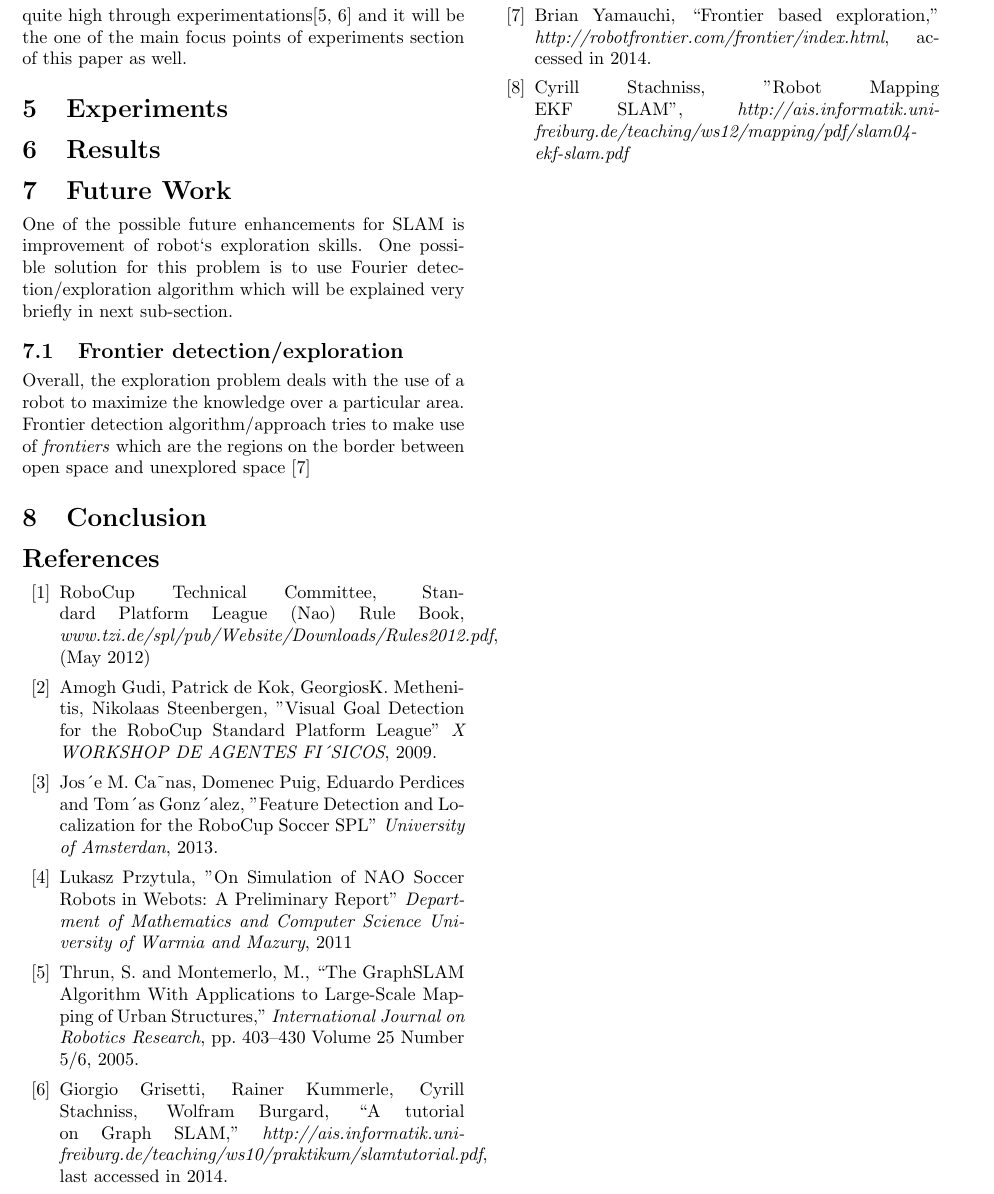
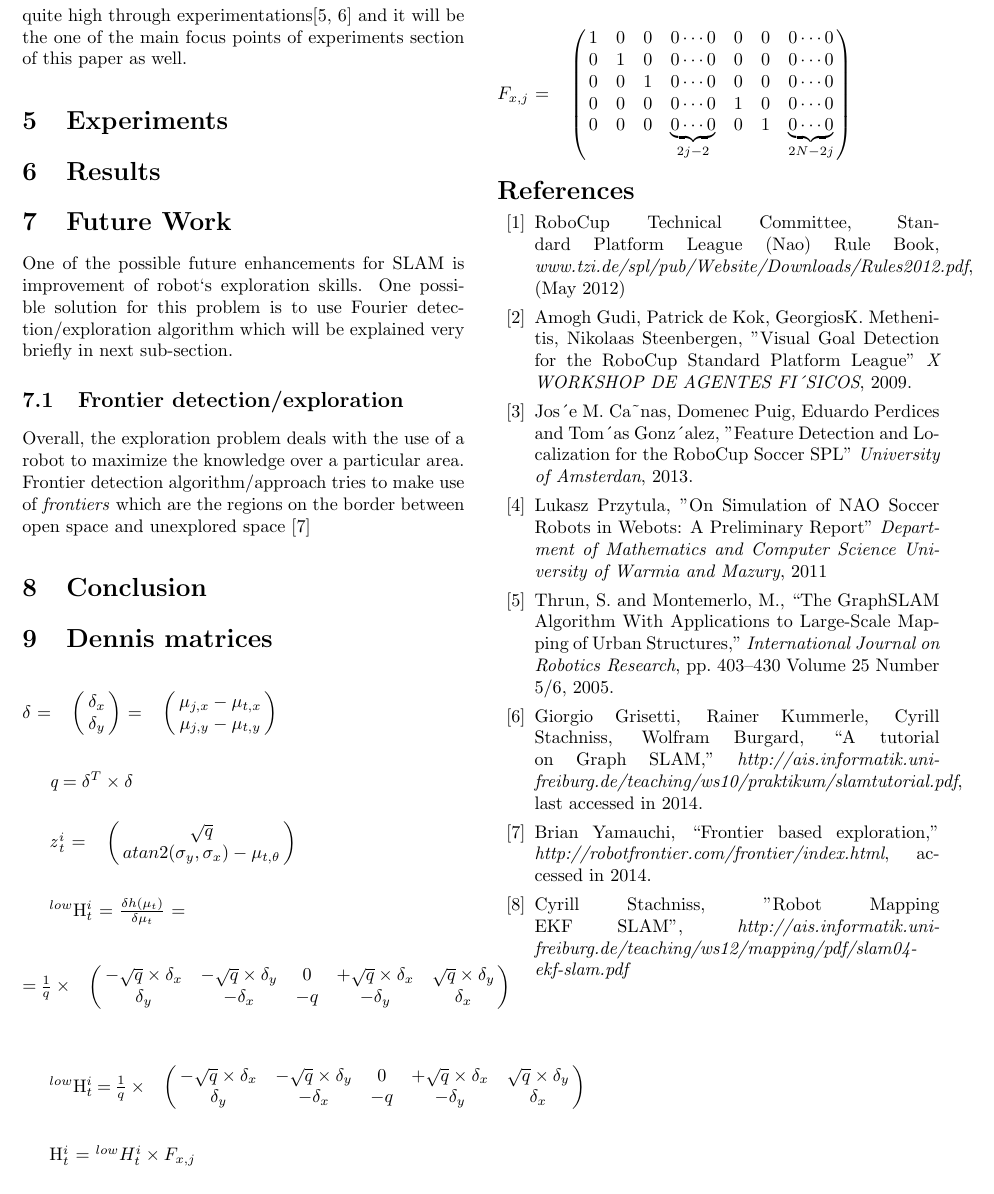
Before and after one commit to HerkyJerky/NAO-ALPHA-AS-FUCK-ROBOTS, a LaTeX document (Article parts/Gabi/SLAM_PAPER.tex): part of page 6 of 6, cut so that both start at the same text. Compiled offline with pdfLaTeX.

Commit message:
Dennis` matrices added issueID #11

```diff
--- a/Article parts/Gabi/SLAM_PAPER.tex
+++ b/Article parts/Gabi/SLAM_PAPER.tex
@@ -2,9 +2,14 @@
 
 \documentclass{ba-kecs}
 \usepackage[pdftex]{graphicx}
-\usepackage{graphicx, float, amsmath}
+\usepackage{graphicx, float, amsmath,xcolor,fixltx2e}
+\Huge
 \numberwithin{figure}{section}
 \numberwithin{equation}{section}
+
+\def\SPSB#1#2{\rlap{\textsuperscript{{#1}}}\SB{#2}}
+\def\SP#1{\textsuperscript{{#1}}}
+\def\SB#1{\textsubscript{{#1}}}
 
 \title{SLAM using the NAO camera}
 \runningtitle{SLAM using the NAO camera}
@@ -223,6 +228,36 @@ In cases of relative measurement constraints, $\varepsilon_{measurement}$ is use
 
 %---------------------------------------------------------------------------
 
+\section{Dennis matrices}
+
+$\delta$ = $\bordermatrix{~ \cr
+                  			& \delta_{x}  \cr
+                  			& \delta_{y}}$ = $\bordermatrix{~ \cr
+												& \mu_{j,x} - \mu_{t,x} \cr
+                  								& \mu_{j,y} - \mu_{t,y} \cr}$\\ \\
+
+$\textit{q} = \delta^{T} \times \delta$
+
+\textit{z}$^{i}_{t}$ = $\bordermatrix{~ \cr
+                  			& \sqrt{q}  \cr
+                  			& atan2(\sigma_{y},\sigma_{x}) - \mu_{t,\theta}}$\\ \\
+
+$^{low}$H$^{i}_{t}$ = $\frac{\delta h(\mu_{t})}{\delta{\mu_{t}}}$ = \\ \\ = $\frac{1}{q}$ $\times$ $\bordermatrix{~ \cr
+                  				& -\sqrt{q} \times \delta_{x} & -\sqrt{q} \times \delta_{y} & 0 & +\sqrt{q} \times \delta_{x} & \sqrt{q} \times \delta_{y}  \cr
+                  				& \delta_{y} & -\delta_{x} & -q & -\delta_{y} & \delta_{x}} $\\ \\
+
+$^{low}$H$^{i}_{t}$ = $\frac{1}{q}$ $\times$ $\bordermatrix{~ \cr
+                  				& -\sqrt{q} \times \delta_{x} & -\sqrt{q} \times \delta_{y} & 0 & +\sqrt{q} \times \delta_{x} & \sqrt{q} \times \delta_{y}  \cr
+                  				& \delta_{y} & -\delta_{x} & -q & -\delta_{y} & \delta_{x}} $\\ \\
+
+H$^{i}_{t}$ = $^{low}H^{i}_{t} \times F_{x,j}$
+\\ \\
+$F_{x,j}$ = $\bordermatrix{~ \cr
+                  			& 1 & 0 & 0 & 0 \cdots 0 & 0 & 0 & 0 \cdots 0 \cr
+                  			& 0 & 1 & 0 & 0 \cdots 0 & 0 & 0 & 0 \cdots 0 \cr
+                  			& 0 & 0 & 1 & 0 \cdots 0 & 0 & 0 & 0 \cdots 0 \cr
+                  			& 0 & 0 & 0 & 0 \cdots 0 & 1 & 0 & 0 \cdots 0 \cr
+                  			& 0 & 0 & 0 & \underbrace{0 \cdots 0}_{2j-2} & 0 & 1 & \underbrace{0 \cdots 0}_{2N-2j} \cr}$
 
 % Bibliography
 
```
Also changed, not shown: Article parts/Gabi/SLAM_PAPER.pdf, 3 other files.
